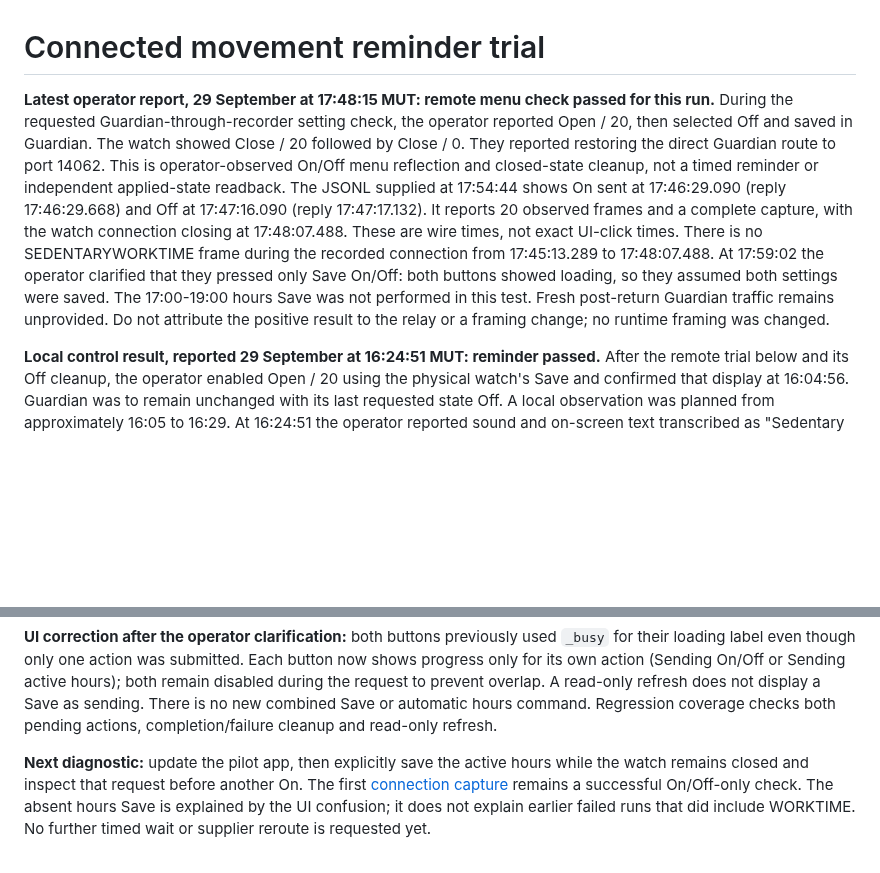
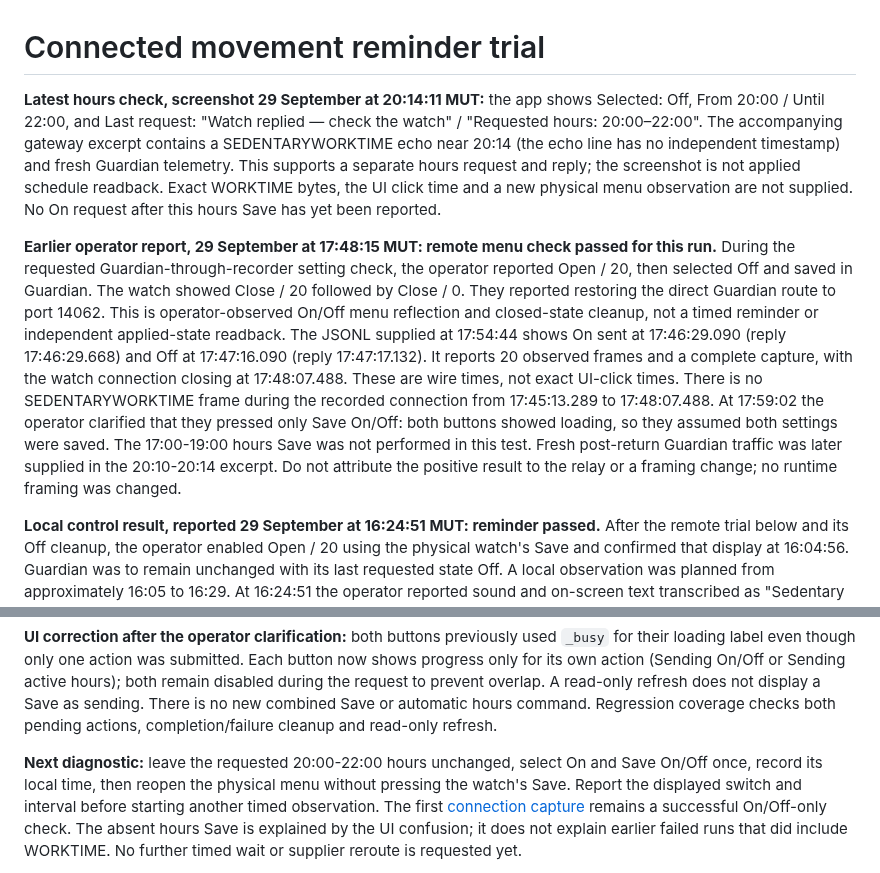
Before and after one commit to vikrav14/guardian, a Markdown page: docs/testing/movement-reminder-app-trial.md, 2 parts joined by grey strips. GitHub-like rendering; blank space fills up the shorter version.

```diff
--- a/docs/testing/movement-reminder-app-trial.md
+++ b/docs/testing/movement-reminder-app-trial.md
@@ -1,6 +1,15 @@
 # Connected movement reminder trial
 
-**Latest operator report, 29 September at 17:48:15 MUT: remote menu check passed
+**Latest hours check, screenshot 29 September at 20:14:11 MUT:** the app shows
+Selected: Off, From 20:00 / Until 22:00, and Last request: "Watch replied — check
+the watch" / "Requested hours: 20:00–22:00". The accompanying gateway excerpt
+contains a SEDENTARYWORKTIME echo near 20:14 (the echo line has no independent
+timestamp) and fresh Guardian telemetry. This supports a separate hours request
+and reply; the screenshot is not applied schedule readback. Exact WORKTIME
+bytes, the UI click time and a new physical menu observation are not supplied.
+No On request after this hours Save has yet been reported.
+
+**Earlier operator report, 29 September at 17:48:15 MUT: remote menu check passed
 for this run.** During the requested Guardian-through-recorder setting check,
 the operator reported Open / 20, then selected Off and saved in Guardian. The
 watch showed Close / 20 followed by Close / 0. They reported restoring the
@@ -14,7 +23,8 @@ There is no SEDENTARYWORKTIME frame during the recorded connection from
 17:45:13.289 to 17:48:07.488. At 17:59:02 the operator clarified that they pressed
 only Save On/Off: both buttons showed loading, so they assumed both settings
 were saved. The 17:00-19:00 hours Save was not performed in this test. Fresh
-post-return Guardian traffic remains unprovided. Do not attribute the positive
+post-return Guardian traffic was later supplied in the 20:10-20:14 excerpt.
+Do not attribute the positive
 result to the relay or a framing change; no runtime framing was changed.
 
 **Local control result, reported 29 September at 16:24:51 MUT: reminder passed.**
@@ -38,9 +48,11 @@ overlap. A read-only refresh does not display a Save as sending. There is no
 new combined Save or automatic hours command. Regression coverage checks both
 pending actions, completion/failure cleanup and read-only refresh.
 
-**Next diagnostic:** update the pilot app, then explicitly save the active
-hours while the watch remains closed and inspect that request before another
-On. The first [connection capture](movement-session-comparison.md) remains a
+**Next diagnostic:** leave the requested 20:00-22:00 hours unchanged, select On
+and Save On/Off once, record its local time, then reopen the physical menu
+without pressing the watch's Save. Report the displayed switch and interval
+before starting another timed observation. The first
+[connection capture](movement-session-comparison.md) remains a
 successful On/Off-only check. The absent hours Save is explained by the UI
 confusion; it does not explain earlier failed runs that did include WORKTIME.
 No further timed wait or supplier reroute is requested yet.
```
Also changed, not shown: docs/GUARDIAN_V52_REAL_DEVICE_ACCEPTANCE.md (+10 -1 lines), docs/testing/sedentary-source-audit-2026-09-29.md (+23 -4 lines).
